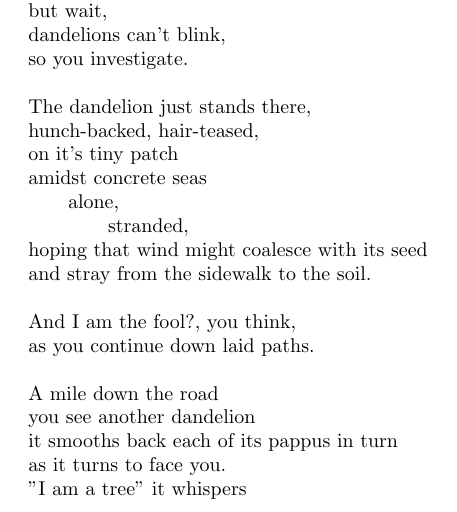
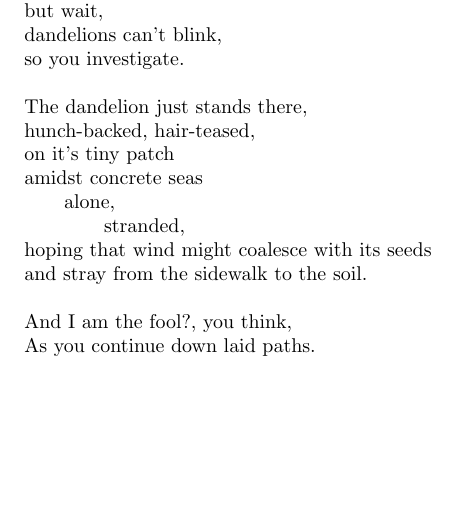
Before and after one commit to jad0017/poems, a LaTeX document (i_am_the_fool.tex): part of the page, cut so that both start at the same text, the shorter picture padded with empty space. Compiled offline with pdfLaTeX.

Commit message:
Update i_am_the_fool.tex

```diff
--- a/i_am_the_fool.tex
+++ b/i_am_the_fool.tex
@@ -16,19 +16,13 @@ on it's tiny patch \\
 amidst concrete seas \\
 \hspace*{2em}alone, \\
 \hspace*{4em}stranded, \\
-hoping that wind might coalesce with its seed \\
+hoping that wind might coalesce with its seeds \\
 and stray from the sidewalk to the soil. \\
 % that seems so foreign these days. \\
 \\
 And I am the fool?, you think, \\
-as you continue down laid paths. \\
+As you continue down laid paths. \\
 \\
-A mile down the road \\
-you see another dandelion \\
-it smooths back each of its pappus in turn \\
-as it turns to face you. \\
-"I am a tree" it whispers \\
-
 % sashay
 % corner-table
 % ignominious
```
